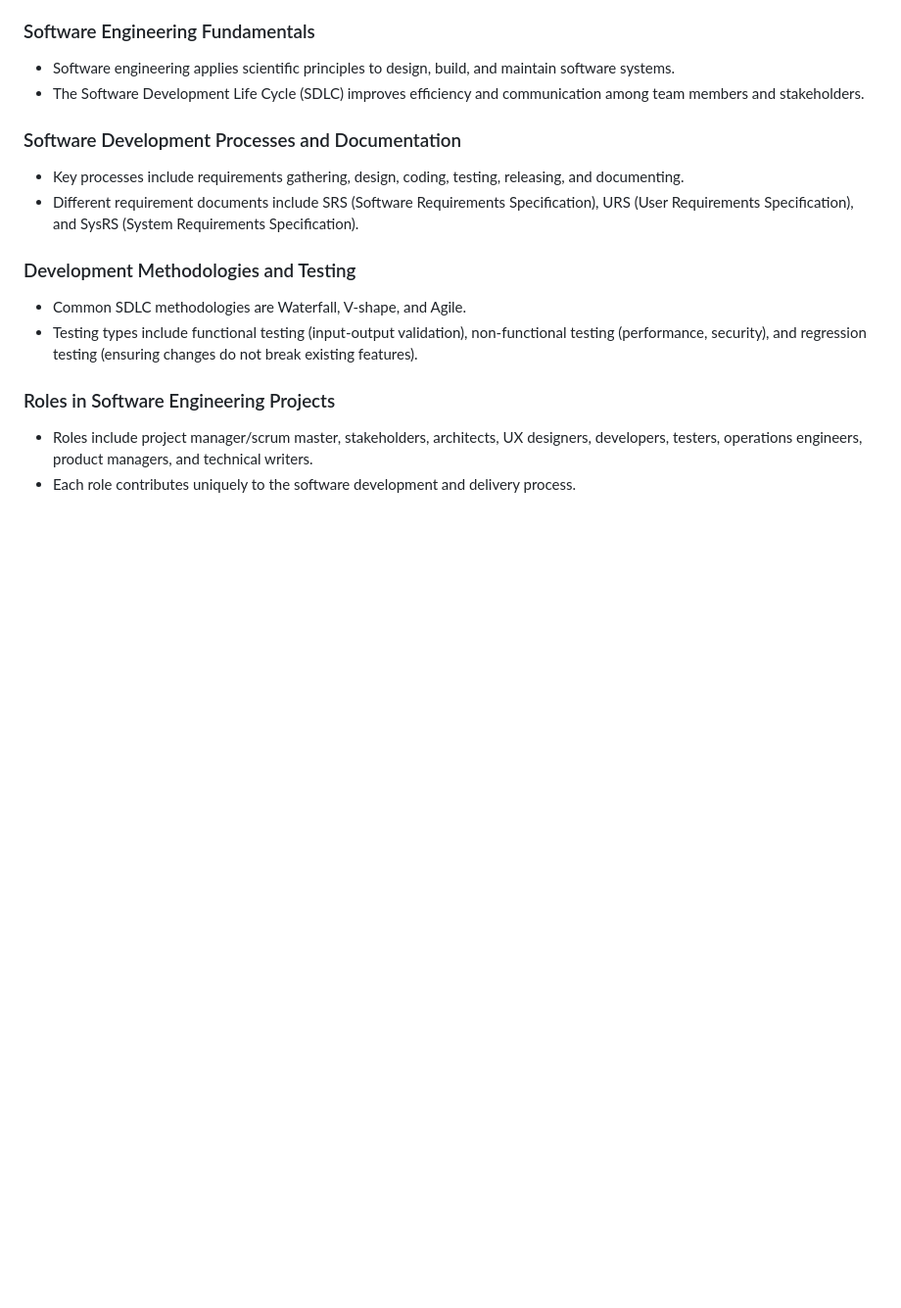
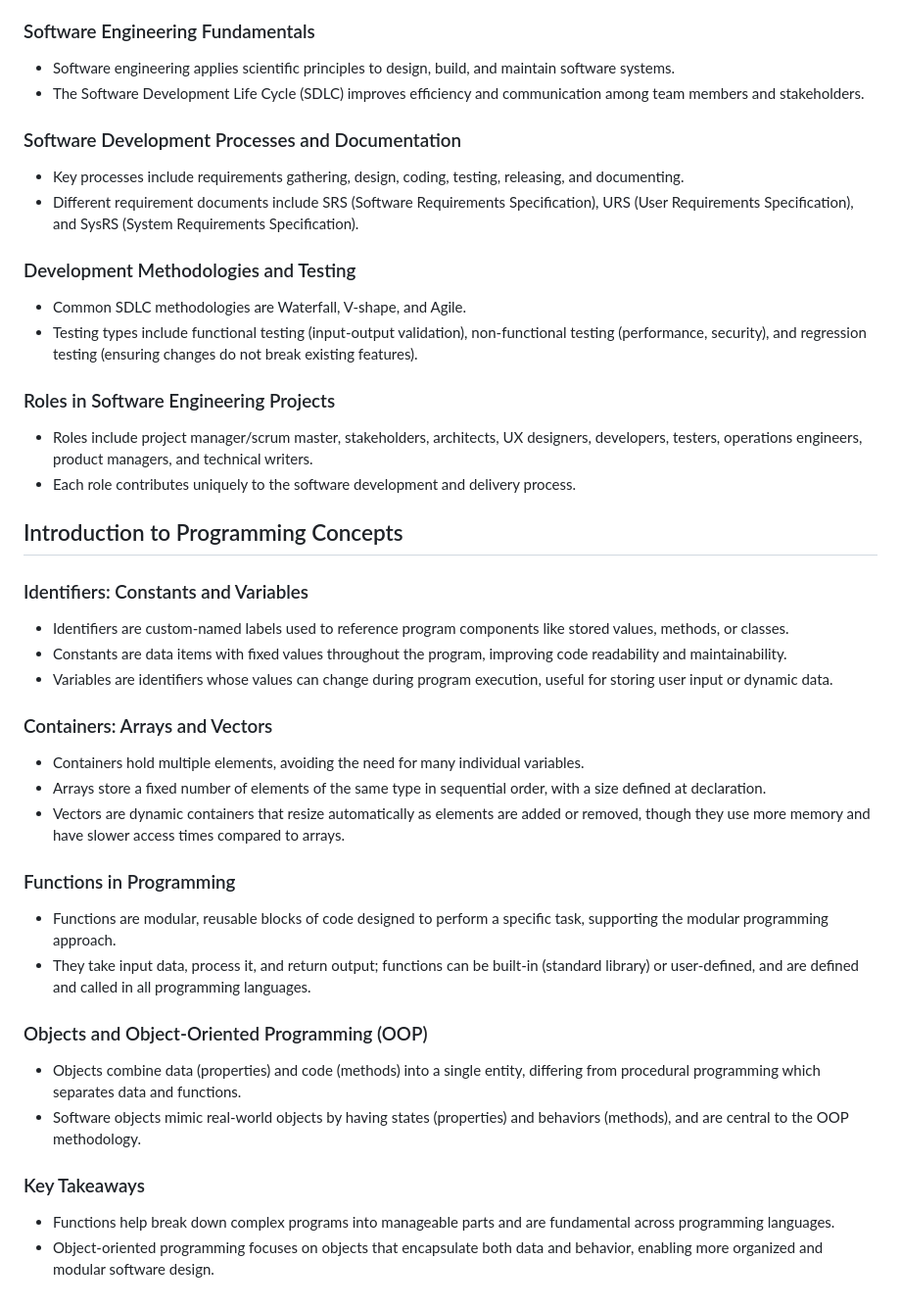
Before and after one commit to burhanudinrabbani666/ibm-javascript-backend-enginnering, a Markdown page: 01-introdution-software-enginnering/01-the-sofware-building-proccess-and-assoiciated-rules.md, the part around the change. Shown at 98% size. Rendered like a GitHub page; blank space fills up the shorter version.

Commit message:
Basic of programming

```diff
--- a/01-introdution-software-enginnering/01-the-sofware-building-proccess-and-assoiciated-rules.md
+++ b/01-introdution-software-enginnering/01-the-sofware-building-proccess-and-assoiciated-rules.md
@@ -103,3 +103,32 @@
 
 - Roles include project manager/scrum master, stakeholders, architects, UX designers, developers, testers, operations engineers, product managers, and technical writers.
 - Each role contributes uniquely to the software development and delivery process.
+
+## Introduction to Programming Concepts
+
+### Identifiers: Constants and Variables
+
+- Identifiers are custom-named labels used to reference program components like stored values, methods, or classes.
+- Constants are data items with fixed values throughout the program, improving code readability and maintainability.
+- Variables are identifiers whose values can change during program execution, useful for storing user input or dynamic data.
+
+### Containers: Arrays and Vectors
+
+- Containers hold multiple elements, avoiding the need for many individual variables.
+- Arrays store a fixed number of elements of the same type in sequential order, with a size defined at declaration.
+- Vectors are dynamic containers that resize automatically as elements are added or removed, though they use more memory and have slower access times compared to arrays.
+
+### Functions in Programming
+
+- Functions are modular, reusable blocks of code designed to perform a specific task, supporting the modular programming approach.
+- They take input data, process it, and return output; functions can be built-in (standard library) or user-defined, and are defined and called in all programming languages.
+
+### Objects and Object-Oriented Programming (OOP)
+
+- Objects combine data (properties) and code (methods) into a single entity, differing from procedural programming which separates data and functions.
+- Software objects mimic real-world objects by having states (properties) and behaviors (methods), and are central to the OOP methodology.
+
+### Key Takeaways
+
+- Functions help break down complex programs into manageable parts and are fundamental across programming languages.
+- Object-oriented programming focuses on objects that encapsulate both data and behavior, enabling more organized and modular software design.
```
Also changed, not shown: 01-introdution-software-enginnering/03-basic-of-programming.md (+24 -0 lines).
